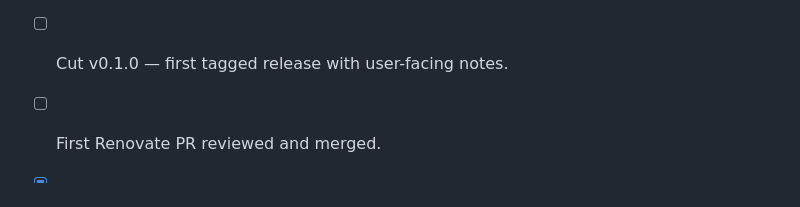
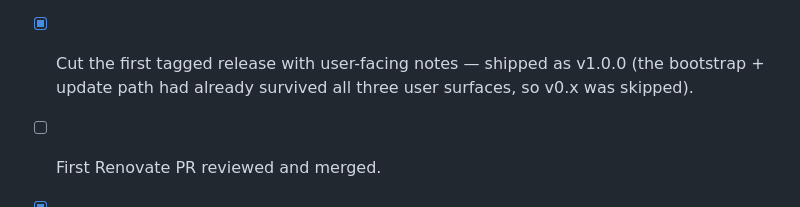
Before and after one commit to jasondockery/groundwork, a Markdown page: ROADMAP.md, the part around the change. Rendered like a GitHub page.

Commit message:
docs: versioning discipline at handoff; record v1.0.0 shipped
AGENTS gains the release-affecting classification rule: version only
changed consumable artifacts, never milestones. ROADMAP's first-release
box closes as shipped (v1.0.0 directly; the three-surface bar was
already met).

```diff
--- a/ROADMAP.md
+++ b/ROADMAP.md
@@ -102,7 +102,9 @@ Roost.
       GitHub artifact attestation (`gh attestation verify`) for upstreams
       that publish attestations (atuin documents this); needs `gh` in the
       build image, so weigh the image-size cost when picking it up.
-- [ ] Cut v0.1.0 — first tagged release with user-facing notes.
+- [x] Cut the first tagged release with user-facing notes — shipped as
+      v1.0.0 (the bootstrap + update path had already survived all three
+      user surfaces, so v0.x was skipped).
 - [ ] First Renovate PR reviewed and merged.
 - [x] Repo is public; the release checklist became recurring hygiene
       (`PLAYBOOK.md`, Public Repo Hygiene).
```
Also changed, not shown: AGENTS.md (+1 -0 lines).
